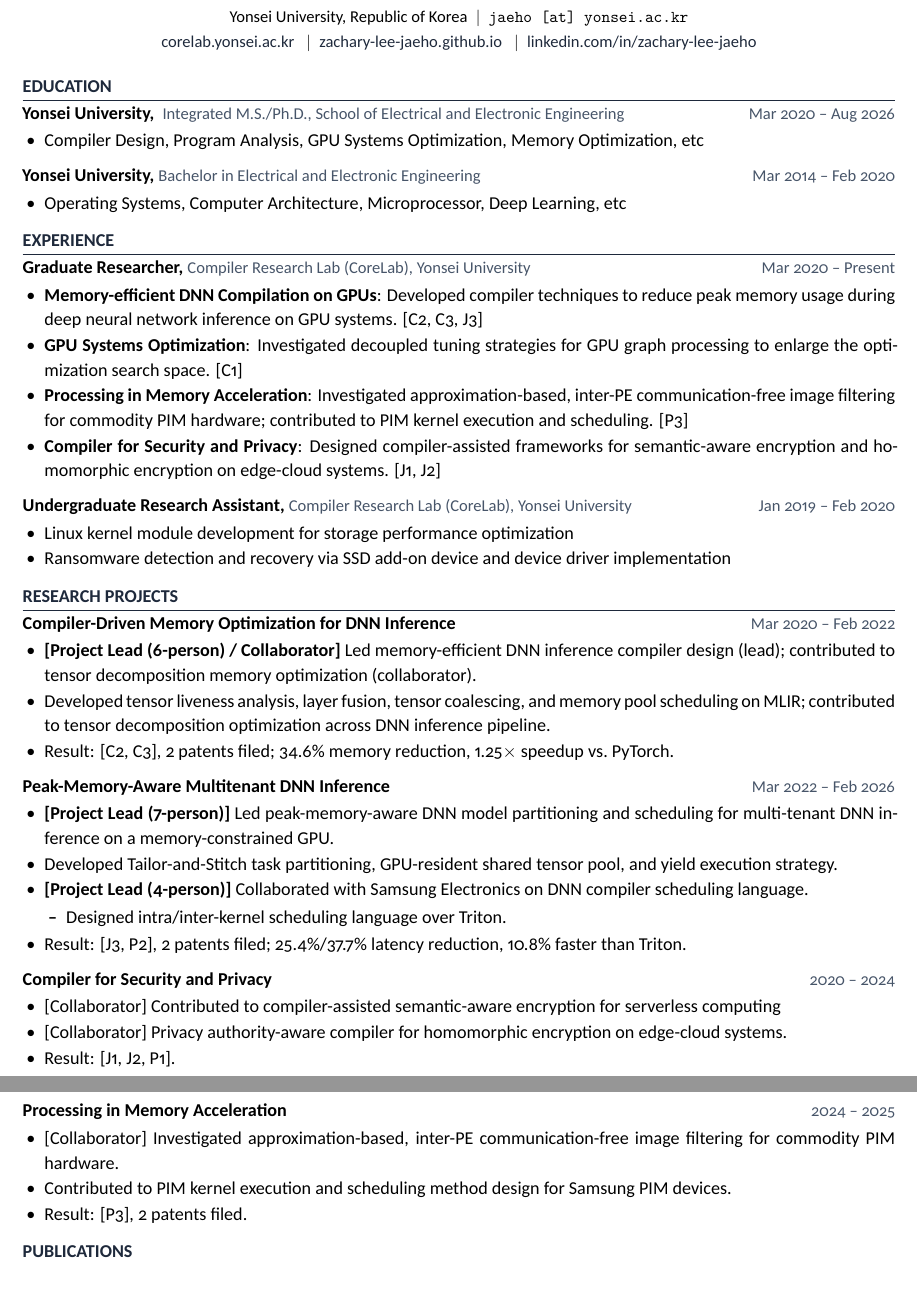
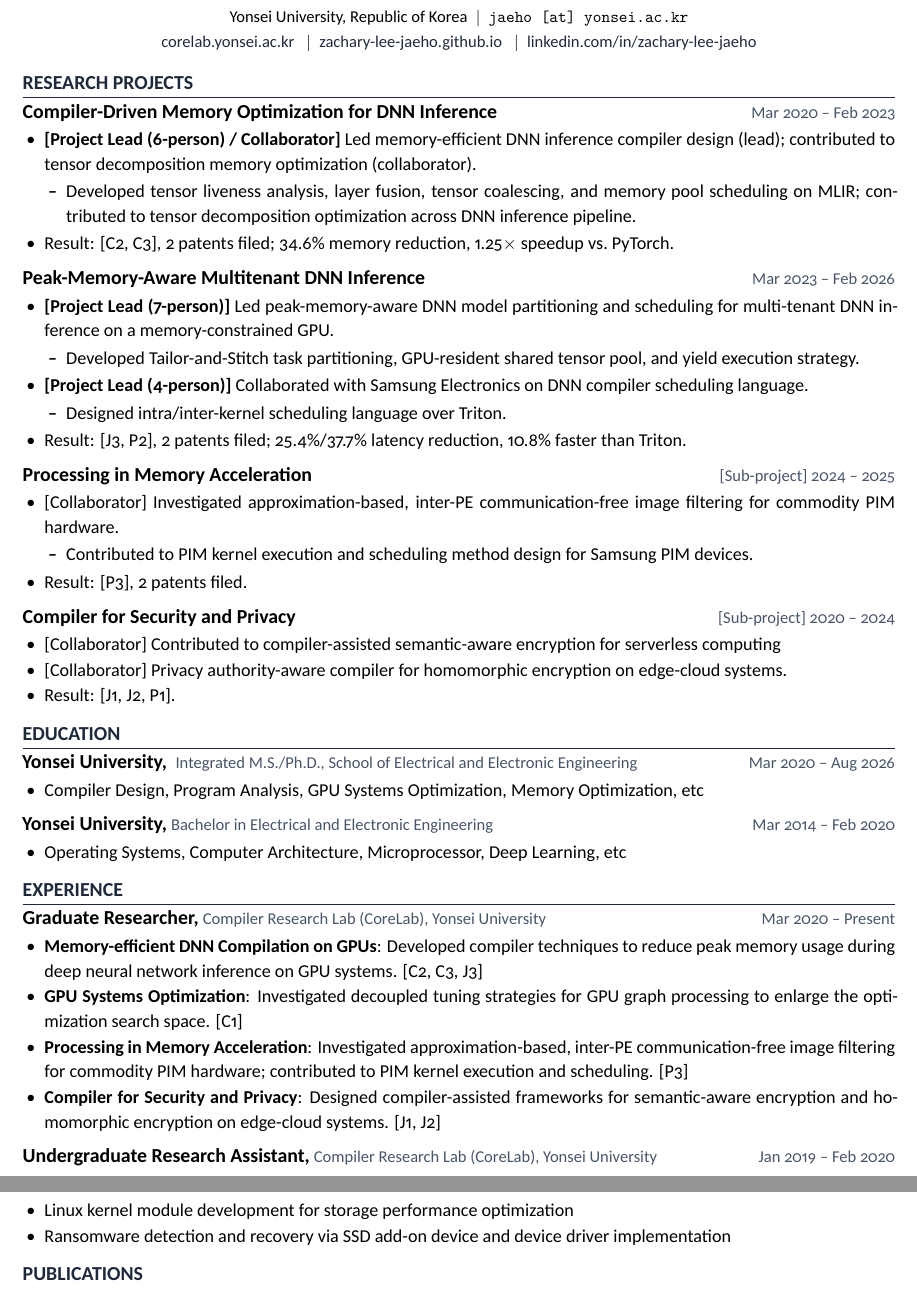
Before and after one commit to Zachary-Lee-Jaeho/Zachary-Lee-Jaeho.github.io, a LaTeX CV (assets/CV/cv.tex, which reads assets/CV/cv.cls): two parts of pages 1 and 2 of 3, joined at a grey line, cut so that both start at the same text. Compiled offline with XeLaTeX.

Commit message:
Add research projects section to CV and update formatting in LaTeX class

```diff
--- a/assets/CV/cv.cls
+++ b/assets/CV/cv.cls
@@ -8,7 +9,7 @@
 \RequirePackage{titlesec}
 \RequirePackage{enumitem}
 \RequirePackage[T1]{fontenc}
-\RequirePackage[backend=bibtex,style=numeric,sorting=none,maxnames=100]{biblatex}
+\RequirePackage[backend=bibtex,style=numeric,sorting=debug,maxnames=100]{biblatex}
 
 % Entry type filters (bibtex backend doesn't support type= in \printbibliography)
 \defbibcheck{isconf}{\ifentrytype{inproceedings}{}{\skipentry}}
@@ -102,7 +103,7 @@
 
 % Section formatting
 \titleformat{\section}
-  {\normalsize\bfseries\color{darkgray}\uppercase}
+  {\large\bfseries\color{darkgray}\uppercase}
   {}{0em}{}[\titlerule]
 \titlespacing*{\section}{0pt}{0.7em}{0.35em}
 
@@ -114,7 +115,7 @@
 \pagestyle{empty}
 
 % Custom commands
-\newcommand{\entrytitle}[1]{\textbf{#1}}
+\newcommand{\entrytitle}[1]{{\large\textbf{#1}}}
 \newcommand{\entrymeta}[1]{\hfill{\small\color{medgray}#1}}
 \newcommand{\entrydetail}[1]{{\small\color{medgray}#1}}
 \newcommand{\authorhl}[1]{\textbf{\underline{#1}}}
--- a/assets/CV/cv.tex
+++ b/assets/CV/cv.tex
@@ -21,6 +21,53 @@
 
 \makecvtitle
 
+%--- Research Projects -------------------------------------------------------
+\section{Research Projects}
+
+\entrytitle{Compiler-Driven Memory Optimization for DNN Inference} \entrymeta{Mar 2020 -- Feb 2023}
+\begin{itemize}
+  \item \textbf{[Project Lead (6-person) / Collaborator]} Led memory-efficient DNN inference compiler design (lead); contributed to tensor decomposition memory optimization (collaborator).
+  \begin{itemize}
+    \item Developed tensor liveness analysis, layer fusion, tensor coalescing, and memory pool scheduling on MLIR; contributed to tensor decomposition optimization across DNN inference pipeline.
+  \end{itemize}
+  \item Result: \refcite{C2,C3}, 2 patents filed; 34.6\% memory reduction, 1.25$\times$ speedup vs.\ PyTorch.
+\end{itemize}
+
+\vspace{0.4em}
+
+\entrytitle{Peak-Memory-Aware Multitenant DNN Inference} \entrymeta{Mar 2023 -- Feb 2026}
+\begin{itemize}
+  \item \textbf{[Project Lead (7-person)]} Led peak-memory-aware DNN model partitioning and scheduling for multi-tenant DNN inference on a memory-constrained GPU.
+  \begin{itemize}
+    \item Developed Tailor-and-Stitch task partitioning, GPU-resident shared tensor pool, and yield execution strategy.
+  \end{itemize}
+  \item \textbf{[Project Lead (4-person)]} Collaborated with Samsung Electronics on DNN compiler scheduling language.
+  \begin{itemize}
+    \item Designed intra/inter-kernel scheduling language over Triton.
+  \end{itemize}
+  \item Result: \refcite{J3,P2}, 2 patents filed; 25.4\%/37.7\% latency reduction, 10.8\% faster than Triton.
+\end{itemize}
+
+\vspace{0.4em}
+
+\entrytitle{Processing in Memory Acceleration} \entrymeta{[Sub-project] 2024 -- 2025}
+\begin{itemize}
+  \item {[Collaborator]} Investigated approximation-based, inter-PE communication-free image filtering for commodity PIM hardware.
+  \begin{itemize}
+    \item Contributed to PIM kernel execution and scheduling method design for Samsung PIM devices.
+  \end{itemize}
+  \item Result: \refcite{P3}, 2 patents filed.
+\end{itemize}
+
+\vspace{0.4em}
+
+\entrytitle{Compiler for Security and Privacy} \entrymeta{[Sub-project] 2020 -- 2024}
+\begin{itemize}
+  \item {[Collaborator]} Contributed to compiler-assisted semantic-aware encryption for serverless computing
+  \item {[Collaborator]} Privacy authority-aware compiler for homomorphic encryption on edge-cloud systems.
+  \item Result: \refcite{J1,J2,P1}.
+\end{itemize}
+
 %--- Education ---------------------------------------------------------------
 \section{Education}
 
@@ -61,48 +109,6 @@
   \item Ransomware detection and recovery via SSD add-on device and device driver implementation
 \end{itemize}
 
-%--- Research Projects -------------------------------------------------------
-\section{Research Projects}
-
-\entrytitle{Compiler-Driven Memory Optimization for DNN Inference} \entrymeta{Mar 2020 -- Feb 2022}
-\begin{itemize}
-  \item \textbf{[Project Lead (6-person) / Collaborator]} Led memory-efficient DNN inference compiler design (lead); contributed to tensor decomposition memory optimization (collaborator).
-  \item Developed tensor liveness analysis, layer fusion, tensor coalescing, and memory pool scheduling on MLIR; contributed to tensor decomposition optimization across DNN inference pipeline.
-  \item Result: \refcite{C2,C3}, 2 patents filed; 34.6\% memory reduction, 1.25$\times$ speedup vs.\ PyTorch.
-\end{itemize}
-
-\vspace{0.4em}
-
-\entrytitle{Peak-Memory-Aware Multitenant DNN Inference} \entrymeta{Mar 2022 -- Feb 2026}
-\begin{itemize}
-  \item \textbf{[Project Lead (7-person)]} Led peak-memory-aware DNN model partitioning and scheduling for multi-tenant DNN inference on a memory-constrained GPU.
-  \item Developed Tailor-and-Stitch task partitioning, GPU-resident shared tensor pool, and yield execution strategy.
-  \item \textbf{[Project Lead (4-person)]} Collaborated with Samsung Electronics on DNN compiler scheduling language.
-  \begin{itemize}
-    \item Designed intra/inter-kernel scheduling language over Triton.
-  \end{itemize}
-  \item Result: \refcite{J3,P2}, 2 patents filed; 25.4\%/37.7\% latency reduction, 10.8\% faster than Triton.
-\end{itemize}
-
-\vspace{0.4em}
-
-\entrytitle{Compiler for Security and Privacy} \entrymeta{2020 -- 2024}
-\begin{itemize}
-  \item {[Collaborator]} Contributed to compiler-assisted semantic-aware encryption for serverless computing
-  \item {[Collaborator]} Privacy authority-aware compiler for homomorphic encryption on edge-cloud systems.
-  \item Result: \refcite{J1,J2,P1}.
-\end{itemize}
-
-\vspace{0.4em}
-
-\newpage
-
-\entrytitle{Processing in Memory Acceleration} \entrymeta{2024 -- 2025}
-\begin{itemize}
-  \item {[Collaborator]} Investigated approximation-based, inter-PE communication-free image filtering for commodity PIM hardware.
-  \item Contributed to PIM kernel execution and scheduling method design for Samsung PIM devices.
-  \item Result: \refcite{P3}, 2 patents filed.
-\end{itemize}
 
 %--- Publications ------------------------------------------------------------
 \section{Publications}
```
Also changed, not shown: assets/CV/cv.pdf, assets/CV/cv.cls (1 more changed lines), assets/CV/cv.tex (1 more changed lines).
